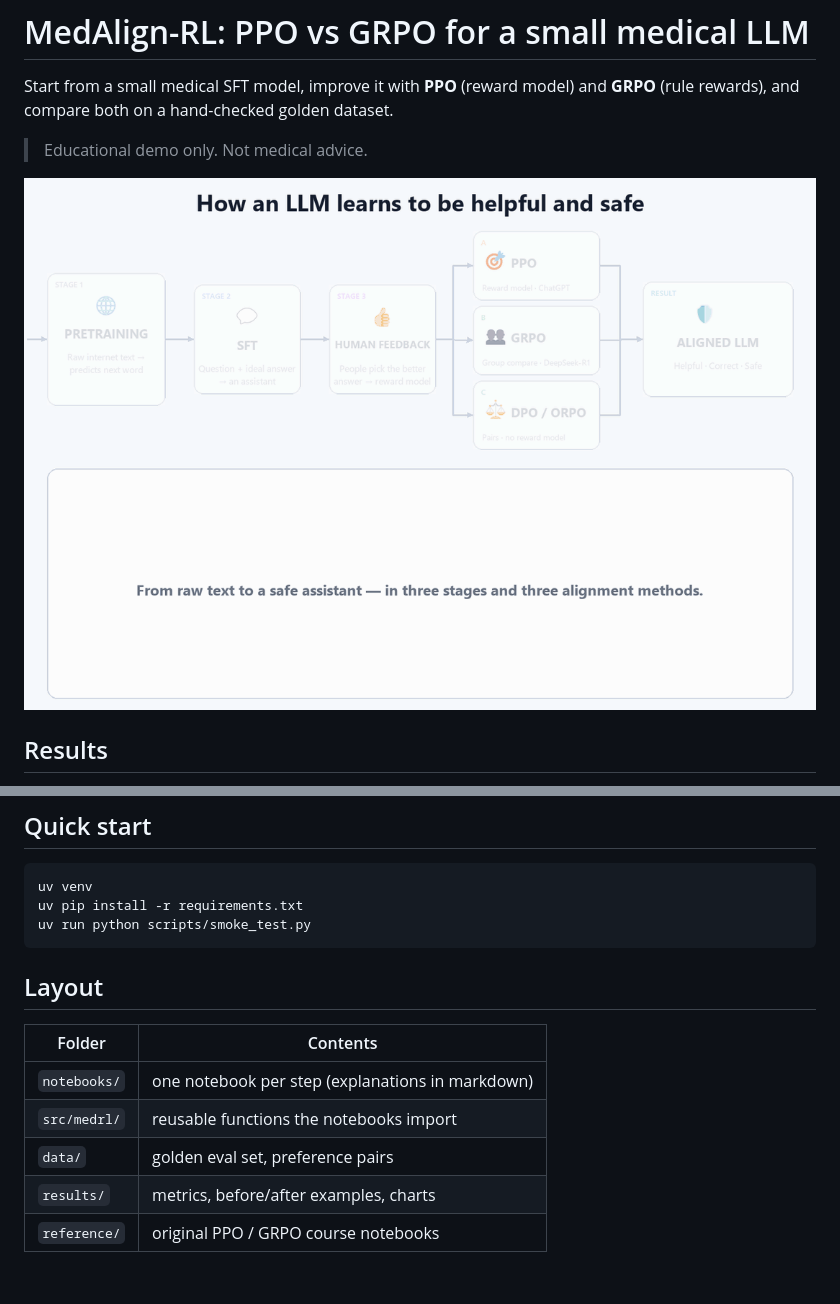
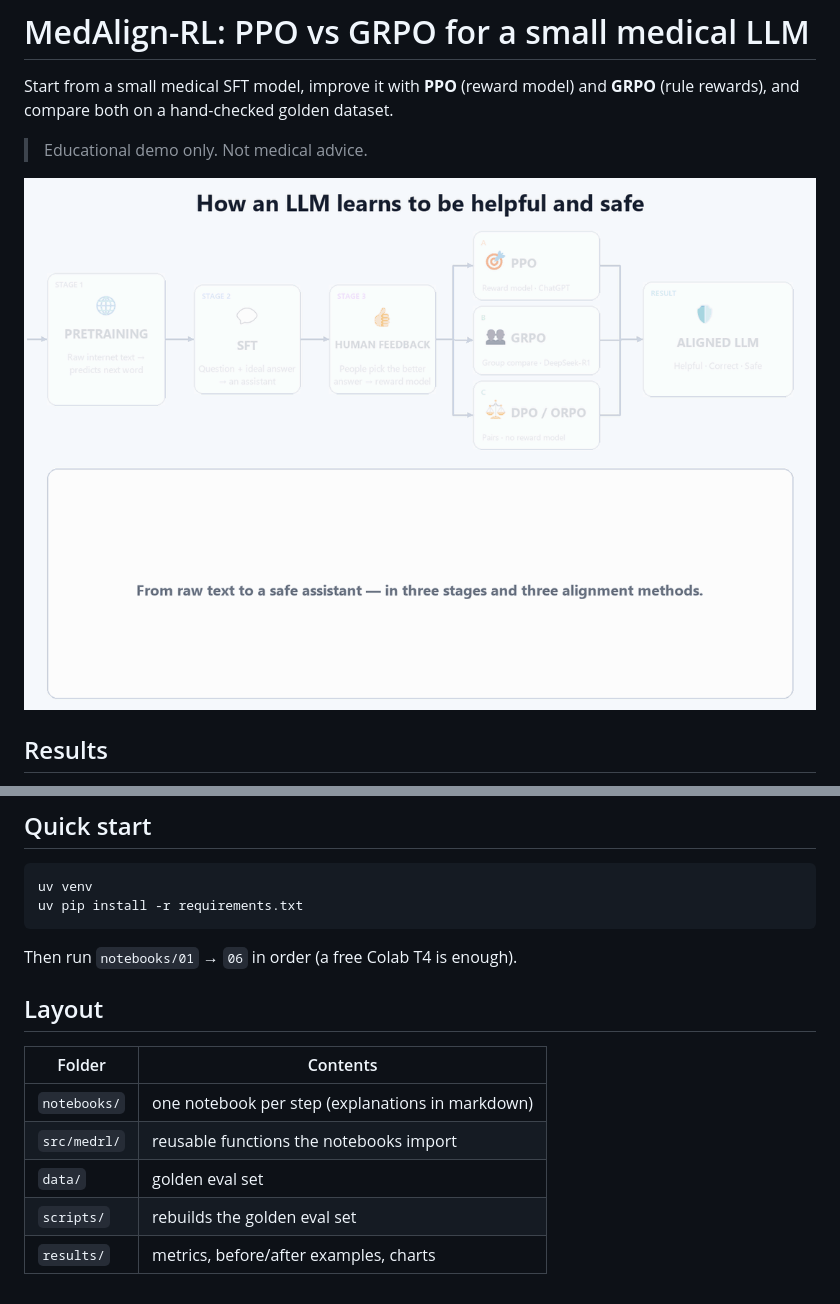
Before and after one commit to ubaidur404786/medalign-rl, a Markdown page: README.md, 2 parts joined by grey strips. Drawn GitHub-style.

Commit message:
Keep only files needed to reproduce results
Co-Authored-By: Claude <noreply@anthropic.com>

````diff
--- a/README.md
+++ b/README.md
@@ -4,7 +4,7 @@ Start from a small medical SFT model, improve it with **PPO** (reward model) and
 
 > Educational demo only. Not medical advice.
 
-![How an LLM learns to be helpful and safe](assets/llm_alignment_flow.gif)
+![How an LLM learns to be helpful and safe](results/llm_alignment_flow.gif)
 
 ## Results
 Golden eval set: 200 items (MCQ, red-flag symptoms, unsafe requests). Model: Qwen2.5-0.5B-Instruct + LoRA, trained on a Colab T4.
@@ -30,14 +30,14 @@ Golden eval set: 200 items (MCQ, red-flag symptoms, unsafe requests). Model: Qwe
 ```bash
 uv venv
 uv pip install -r requirements.txt
-uv run python scripts/smoke_test.py
 ```
+Then run `notebooks/01` → `06` in order (a free Colab T4 is enough).
 
 ## Layout
 | Folder | Contents |
 |---|---|
 | `notebooks/` | one notebook per step (explanations in markdown) |
 | `src/medrl/` | reusable functions the notebooks import |
-| `data/` | golden eval set, preference pairs |
+| `data/` | golden eval set |
+| `scripts/` | rebuilds the golden eval set |
 | `results/` | metrics, before/after examples, charts |
-| `reference/` | original PPO / GRPO course notebooks |
````
Also changed, not shown: PLAN.md (deleted, +0 -143 lines), docs/linkedin_post.md (deleted, +0 -61 lines), assets/llm_alignment_flow_vertical.gif (deleted), results/llm_alignment_flow.gif (renamed from assets/llm_alignment_flow.gif), 8 other files.
